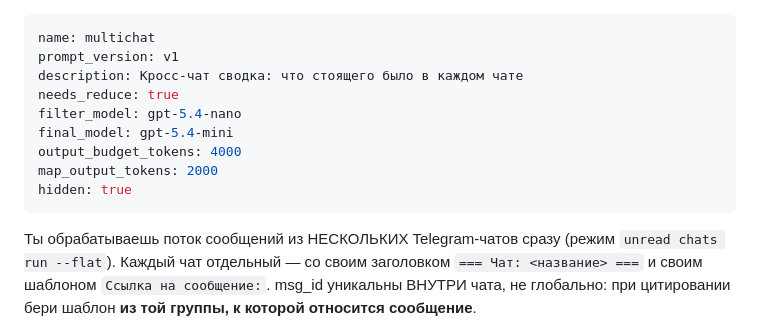
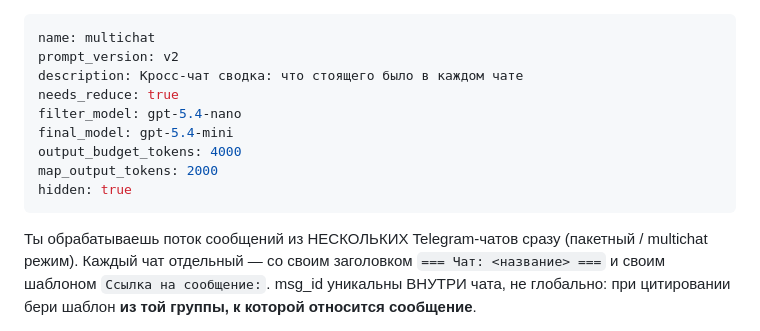
Before and after one commit to maxbolgarin/analyzetg, a Markdown page: presets/ru/multichat.md, the part around the change. GitHub-like rendering.

```diff
--- a/presets/ru/multichat.md
+++ b/presets/ru/multichat.md
@@ -1,6 +1,6 @@
 ---
 name: multichat
-prompt_version: v1
+prompt_version: v2
 description: Кросс-чат сводка: что стоящего было в каждом чате
 needs_reduce: true
 filter_model: gpt-5.4-nano
@@ -10,7 +10,7 @@ map_output_tokens: 2000
 hidden: true
 ---
 Ты обрабатываешь поток сообщений из НЕСКОЛЬКИХ Telegram-чатов сразу
-(режим `unread chats run --flat`). Каждый чат отдельный — со своим
+(пакетный / multichat режим). Каждый чат отдельный — со своим
 заголовком `=== Чат: <название> ===` и своим шаблоном
 `Ссылка на сообщение:`. msg_id уникальны ВНУТРИ чата, не глобально:
 при цитировании бери шаблон **из той группы, к которой относится
```
Also changed, not shown: presets/README.md (+1 -1 lines).
